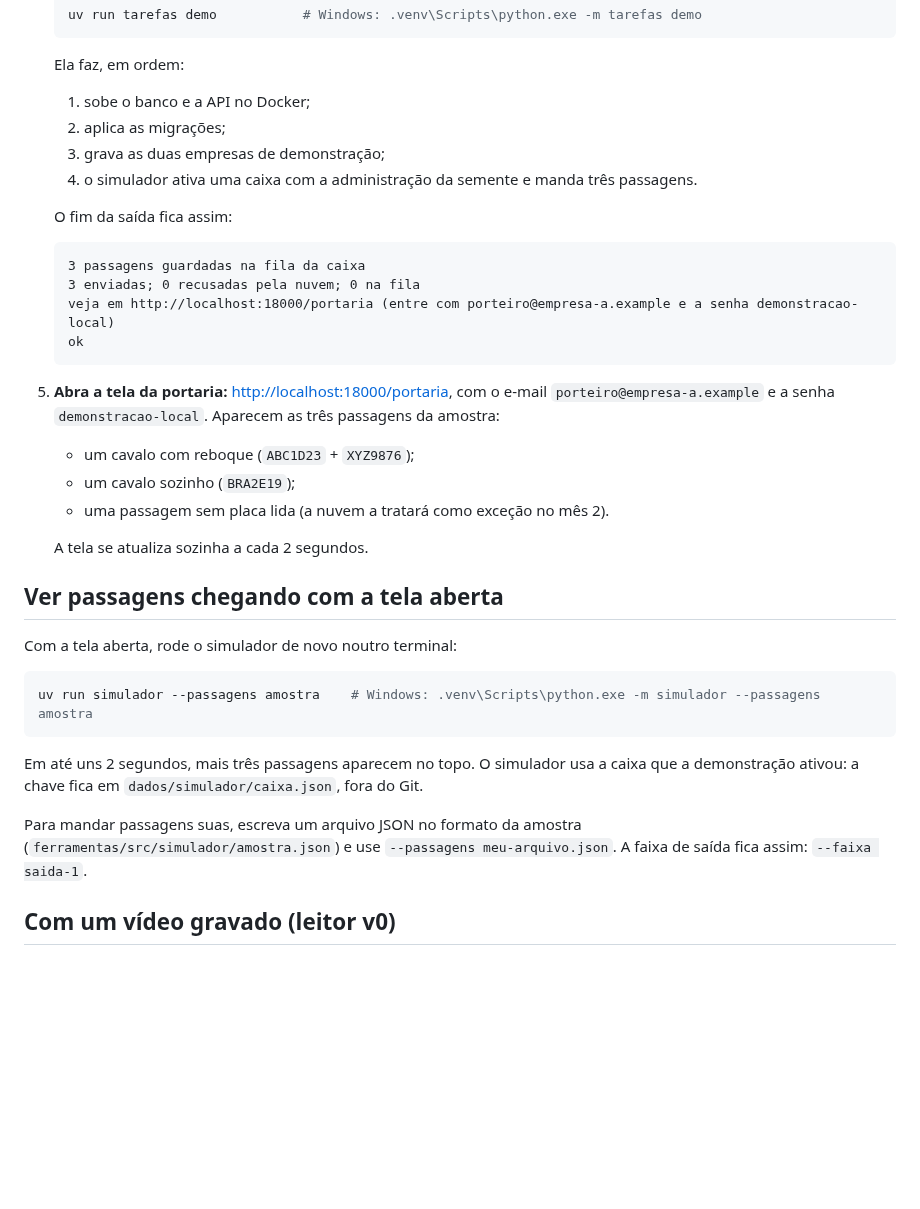
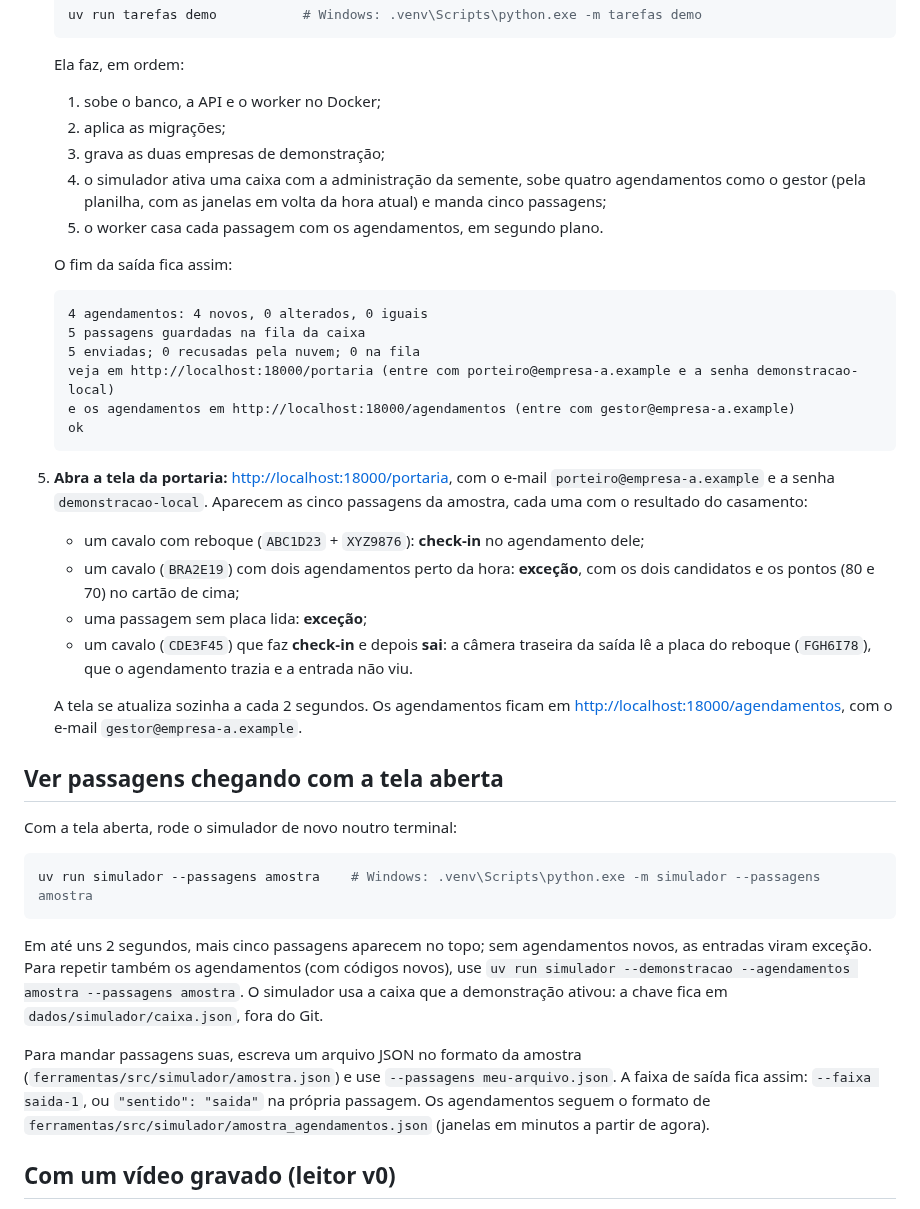
Before and after one commit to lorenzo265/patio-br, a Markdown page: docs/guias/demo-mes-1.md, the part around one of its changes. GitHub-like rendering; blank space fills up the shorter version.

Commit message:
docs: a demonstração com agendamentos e casamento
Co-Authored-By: Claude Opus 5.5 <noreply@anthropic.com>
Claude-Session: https://claude.ai/code/session_018aWJYri3LEMZk2YErijqtJ

````diff
--- a/docs/guias/demo-mes-1.md
+++ b/docs/guias/demo-mes-1.md
@@ -46,29 +49,37 @@ depende de duas coisas que ainda faltam (ver o fim deste guia).
 
    Ela faz, em ordem:
 
-   1. sobe o banco e a API no Docker;
+   1. sobe o banco, a API e o worker no Docker;
    2. aplica as migrações;
    3. grava as duas empresas de demonstração;
-   4. o simulador ativa uma caixa com a administração da semente e manda três passagens.
+   4. o simulador ativa uma caixa com a administração da semente, sobe quatro agendamentos como o
+      gestor (pela planilha, com as janelas em volta da hora atual) e manda cinco passagens;
+   5. o worker casa cada passagem com os agendamentos, em segundo plano.
 
    O fim da saída fica assim:
 
    ```text
-   3 passagens guardadas na fila da caixa
-   3 enviadas; 0 recusadas pela nuvem; 0 na fila
+   4 agendamentos: 4 novos, 0 alterados, 0 iguais
+   5 passagens guardadas na fila da caixa
+   5 enviadas; 0 recusadas pela nuvem; 0 na fila
    veja em http://localhost:18000/portaria (entre com porteiro@empresa-a.example e a senha demonstracao-local)
+   e os agendamentos em http://localhost:18000/agendamentos (entre com gestor@empresa-a.example)
    ok
    ```
 
 5. **Abra a tela da portaria:** <http://localhost:18000/portaria>, com o e-mail
-   `porteiro@empresa-a.example` e a senha `demonstracao-local`. Aparecem as três passagens da
-   amostra:
+   `porteiro@empresa-a.example` e a senha `demonstracao-local`. Aparecem as cinco passagens da
+   amostra, cada uma com o resultado do casamento:
 
-   - um cavalo com reboque (`ABC1D23` + `XYZ9876`);
-   - um cavalo sozinho (`BRA2E19`);
-   - uma passagem sem placa lida (a nuvem a tratará como exceção no mês 2).
+   - um cavalo com reboque (`ABC1D23` + `XYZ9876`): **check-in** no agendamento dele;
+   - um cavalo (`BRA2E19`) com dois agendamentos perto da hora: **exceção**, com os dois
+     candidatos e os pontos (80 e 70) no cartão de cima;
+   - uma passagem sem placa lida: **exceção**;
+   - um cavalo (`CDE3F45`) que faz **check-in** e depois **sai**: a câmera traseira da saída lê a
+     placa do reboque (`FGH6I78`), que o agendamento trazia e a entrada não viu.
 
-   A tela se atualiza sozinha a cada 2 segundos.
+   A tela se atualiza sozinha a cada 2 segundos. Os agendamentos ficam em
+   <http://localhost:18000/agendamentos>, com o e-mail `gestor@empresa-a.example`.
 
 ## Ver passagens chegando com a tela aberta
 
@@ -78,12 +89,16 @@ Com a tela aberta, rode o simulador de novo noutro terminal:
 uv run simulador --passagens amostra    # Windows: .venv\Scripts\python.exe -m simulador --passagens amostra
 ```
 
-Em até uns 2 segundos, mais três passagens aparecem no topo. O simulador usa a caixa que a
-demonstração ativou: a chave fica em `dados/simulador/caixa.json`, fora do Git.
+Em até uns 2 segundos, mais cinco passagens aparecem no topo; sem agendamentos novos, as
+entradas viram exceção. Para repetir também os agendamentos (com códigos novos), use
+`uv run simulador --demonstracao --agendamentos amostra --passagens amostra`. O simulador usa a
+caixa que a demonstração ativou: a chave fica em `dados/simulador/caixa.json`, fora do Git.
 
 Para mandar passagens suas, escreva um arquivo JSON no formato da amostra
 (`ferramentas/src/simulador/amostra.json`) e use `--passagens meu-arquivo.json`. A faixa de
-saída fica assim: `--faixa saida-1`.
+saída fica assim: `--faixa saida-1`, ou `"sentido": "saida"` na própria passagem. Os
+agendamentos seguem o formato de `ferramentas/src/simulador/amostra_agendamentos.json` (janelas
+em minutos a partir de agora).
 
 ## Com um vídeo gravado (leitor v0)
 
````
Also changed, not shown: other parts of docs/guias/demo-mes-1.md (+4 -1 lines), docs/guias/demo-mes-2.png (added).
